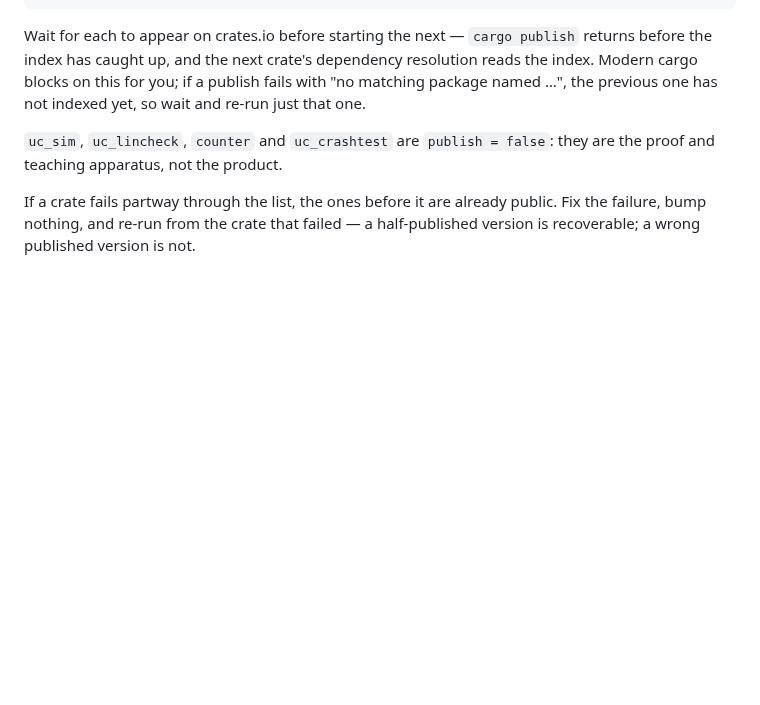
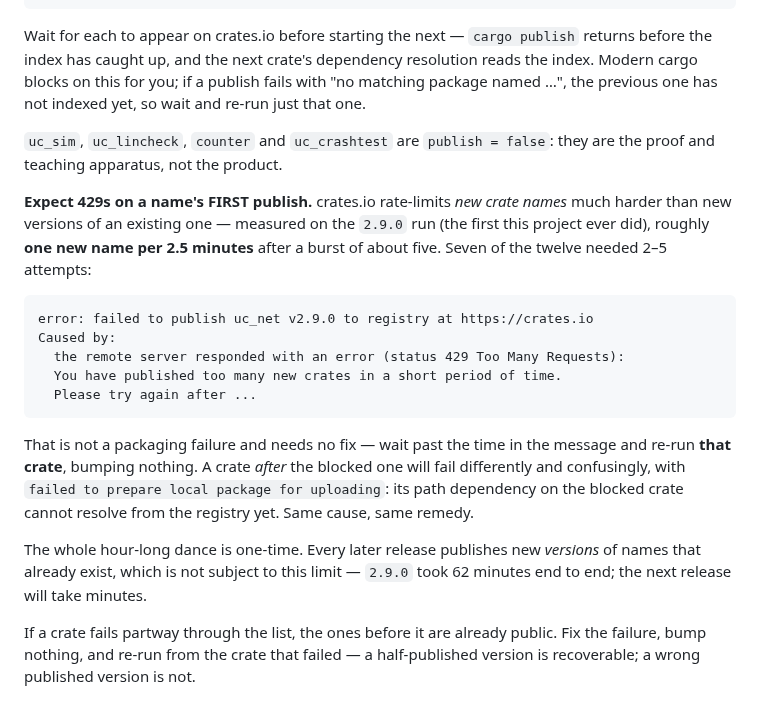
Before and after one commit to PeterKnego/ultima_cluster, a Markdown page: docs/how-to/cut-a-release.md, the part around the change. GitHub-like rendering; blank space fills up the shorter version.

````diff
--- a/docs/how-to/cut-a-release.md
+++ b/docs/how-to/cut-a-release.md
@@ -241,6 +241,30 @@ not indexed yet, so wait and re-run just that one.
 `uc_sim`, `uc_lincheck`, `counter` and `uc_crashtest` are `publish = false`:
 they are the proof and teaching apparatus, not the product.
 
+**Expect 429s on a name's FIRST publish.** crates.io rate-limits *new crate
+names* much harder than new versions of an existing one — measured on the
+`2.9.0` run (the first this project ever did), roughly **one new name per
+2.5 minutes** after a burst of about five. Seven of the twelve needed 2–5
+attempts:
+
+```
+error: failed to publish uc_net v2.9.0 to registry at https://crates.io
+Caused by:
+  the remote server responded with an error (status 429 Too Many Requests):
+  You have published too many new crates in a short period of time.
+  Please try again after ...
+```
+
+That is not a packaging failure and needs no fix — wait past the time in the
+message and re-run **that crate**, bumping nothing. A crate *after* the
+blocked one will fail differently and confusingly, with `failed to prepare
+local package for uploading`: its path dependency on the blocked crate cannot
+resolve from the registry yet. Same cause, same remedy.
+
+The whole hour-long dance is one-time. Every later release publishes new
+*versions* of names that already exist, which is not subject to this limit —
+`2.9.0` took 62 minutes end to end; the next release will take minutes.
+
 If a crate fails partway through the list, the ones before it are already
 public. Fix the failure, bump nothing, and re-run from the crate that failed —
 a half-published version is recoverable; a wrong published version is not.
````
Also changed, not shown: CLAUDE.md (+4 -2 lines), docs/releases.md (+25 -0 lines).
